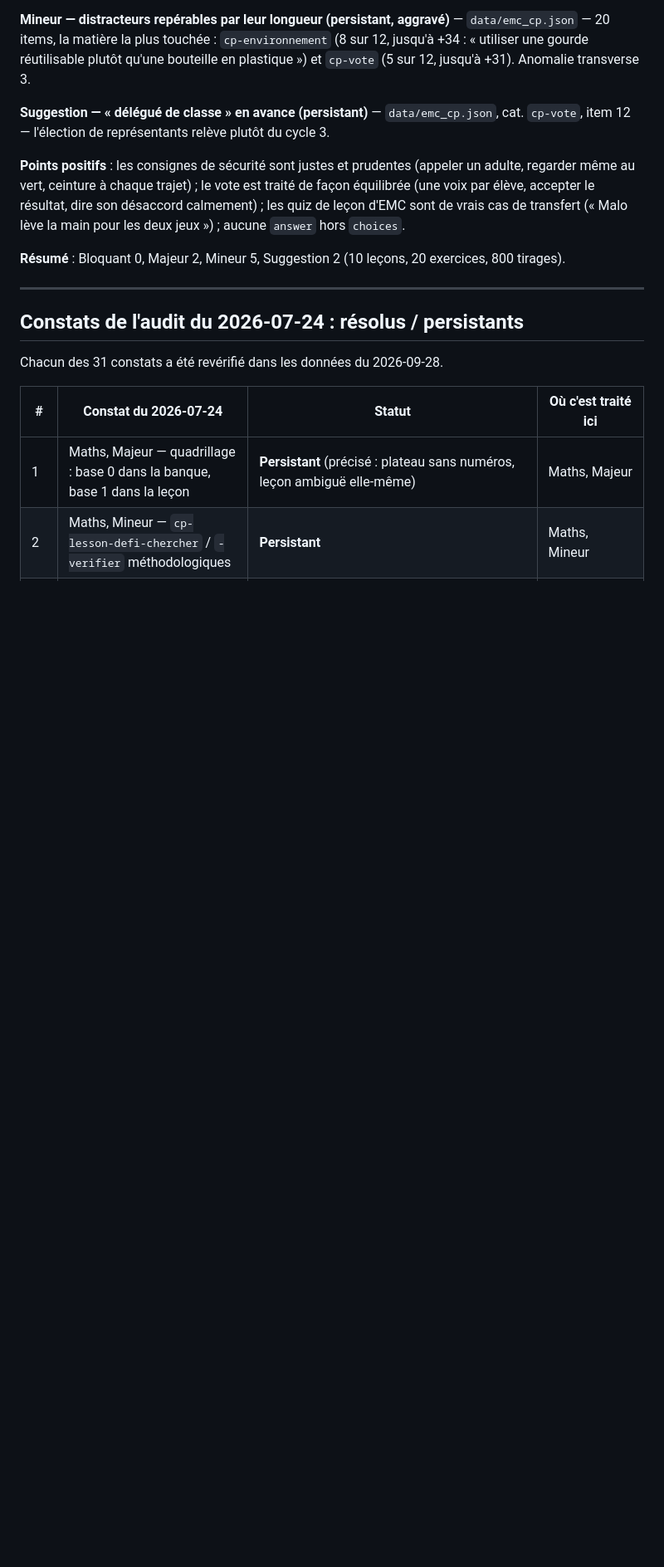
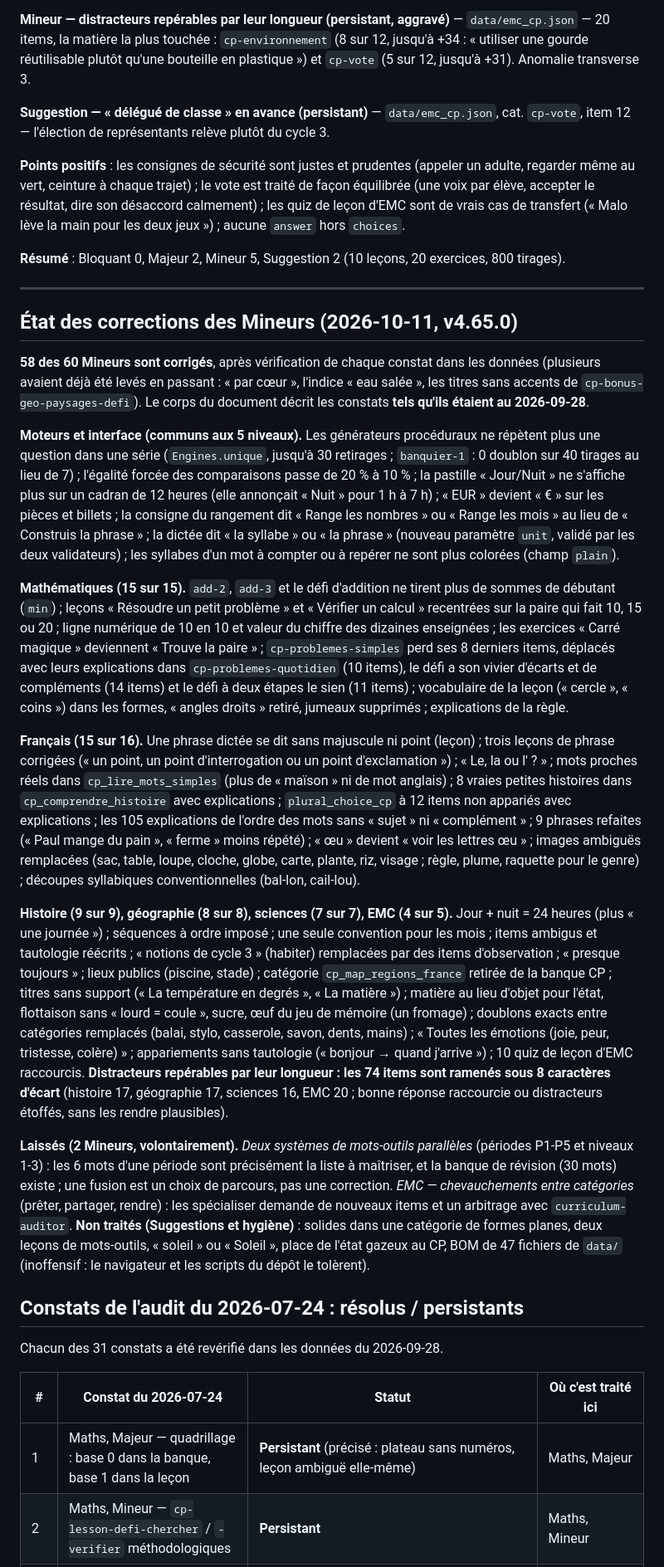
Before and after one commit to stinj-NoD/Devoirs_Numerique, a Markdown page: docs/content-quality-audit-cp.md, the part around one of its changes. Shown at 83% size. Drawn GitHub-style; blank space fills up the shorter version.

Commit message:
Docs : etat des corrections des Mineurs du CP, journal L105
Co-Authored-By: Claude Sonnet 5.5 <noreply@anthropic.com>

```diff
--- a/docs/content-quality-audit-cp.md
+++ b/docs/content-quality-audit-cp.md
@@ -364,6 +364,20 @@ Le niveau a été profondément enrichi depuis le 2026-07-24 (vagues v4.47.0 à
 
 ---
 
+## État des corrections des Mineurs (2026-10-11, v4.65.0)
+
+**58 des 60 Mineurs sont corrigés**, après vérification de chaque constat dans les données (plusieurs avaient déjà été levés en passant : « par cœur », l'indice « eau salée », les titres sans accents de `cp-bonus-geo-paysages-defi`). Le corps du document décrit les constats **tels qu'ils étaient au 2026-09-28**.
+
+**Moteurs et interface (communs aux 5 niveaux).** Les générateurs procéduraux ne répètent plus une question dans une série (`Engines.unique`, jusqu'à 30 retirages ; `banquier-1` : 0 doublon sur 40 tirages au lieu de 7) ; l'égalité forcée des comparaisons passe de 20 % à 10 % ; la pastille « Jour/Nuit » ne s'affiche plus sur un cadran de 12 heures (elle annonçait « Nuit » pour 1 h à 7 h) ; « EUR » devient « € » sur les pièces et billets ; la consigne du rangement dit « Range les nombres » ou « Range les mois » au lieu de « Construis la phrase » ; la dictée dit « la syllabe » ou « la phrase » (nouveau paramètre `unit`, validé par les deux validateurs) ; les syllabes d'un mot à compter ou à repérer ne sont plus colorées (champ `plain`).
+
+**Mathématiques (15 sur 15).** `add-2`, `add-3` et le défi d'addition ne tirent plus de sommes de débutant (`min`) ; leçons « Résoudre un petit problème » et « Vérifier un calcul » recentrées sur la paire qui fait 10, 15 ou 20 ; ligne numérique de 10 en 10 et valeur du chiffre des dizaines enseignées ; les exercices « Carré magique » deviennent « Trouve la paire » ; `cp-problemes-simples` perd ses 8 derniers items, déplacés avec leurs explications dans `cp-problemes-quotidien` (10 items), le défi a son vivier d'écarts et de compléments (14 items) et le défi à deux étapes le sien (11 items) ; vocabulaire de la leçon (« cercle », « coins ») dans les formes, « angles droits » retiré, jumeaux supprimés ; explications de la règle.
+
+**Français (15 sur 16).** Une phrase dictée se dit sans majuscule ni point (leçon) ; trois leçons de phrase corrigées (« un point, un point d'interrogation ou un point d'exclamation ») ; « Le, la ou l' ? » ; mots proches réels dans `cp_lire_mots_simples` (plus de « maïson » ni de mot anglais) ; 8 vraies petites histoires dans `cp_comprendre_histoire` avec explications ; `plural_choice_cp` à 12 items non appariés avec explications ; les 105 explications de l'ordre des mots sans « sujet » ni « complément » ; 9 phrases refaites (« Paul mange du pain », « ferme » moins répété) ; « œu » devient « voir les lettres œu » ; images ambiguës remplacées (sac, table, loupe, cloche, globe, carte, plante, riz, visage ; règle, plume, raquette pour le genre) ; découpes syllabiques conventionnelles (bal-lon, cail-lou).
+
+**Histoire (9 sur 9), géographie (8 sur 8), sciences (7 sur 7), EMC (4 sur 5).** Jour + nuit = 24 heures (plus « une journée ») ; séquences à ordre imposé ; une seule convention pour les mois ; items ambigus et tautologie réécrits ; « notions de cycle 3 » (habiter) remplacées par des items d'observation ; « presque toujours » ; lieux publics (piscine, stade) ; catégorie `cp_map_regions_france` retirée de la banque CP ; titres sans support (« La température en degrés », « La matière ») ; matière au lieu d'objet pour l'état, flottaison sans « lourd = coule », sucre, œuf du jeu de mémoire (un fromage) ; doublons exacts entre catégories remplacés (balai, stylo, casserole, savon, dents, mains) ; « Toutes les émotions (joie, peur, tristesse, colère) » ; appariements sans tautologie (« bonjour → quand j'arrive ») ; 10 quiz de leçon d'EMC raccourcis. **Distracteurs repérables par leur longueur : les 74 items sont ramenés sous 8 caractères d'écart** (histoire 17, géographie 17, sciences 16, EMC 20 ; bonne réponse raccourcie ou distracteurs étoffés, sans les rendre plausibles).
+
+**Laissés (2 Mineurs, volontairement).** *Deux systèmes de mots-outils parallèles* (périodes P1-P5 et niveaux 1-3) : les 6 mots d'une période sont précisément la liste à maîtriser, et la banque de révision (30 mots) existe ; une fusion est un choix de parcours, pas une correction. *EMC — chevauchements entre catégories* (prêter, partager, rendre) : les spécialiser demande de nouveaux items et un arbitrage avec `curriculum-auditor`. **Non traités (Suggestions et hygiène)** : solides dans une catégorie de formes planes, deux leçons de mots-outils, « soleil » ou « Soleil », place de l'état gazeux au CP, BOM de 47 fichiers de `data/` (inoffensif : le navigateur et les scripts du dépôt le tolèrent).
+
 ## Constats de l'audit du 2026-07-24 : résolus / persistants
 
 Chacun des 31 constats a été revérifié dans les données du 2026-09-28.
```
Also changed, not shown: other parts of docs/content-quality-audit-cp.md (+1 -1 lines), docs/content-production-backlog.md (+1 -0 lines).
